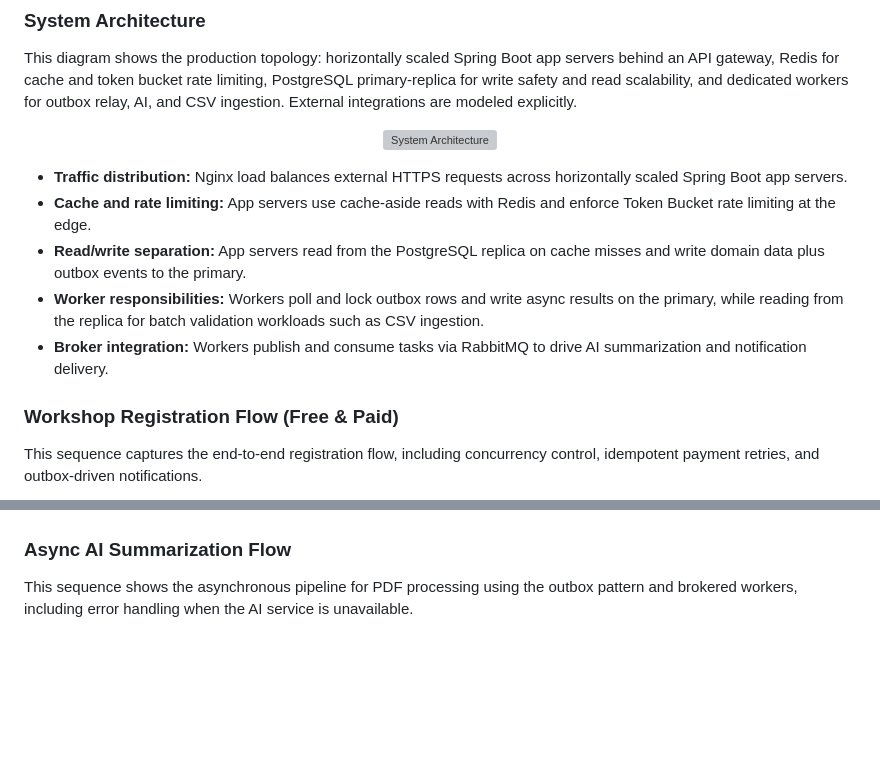
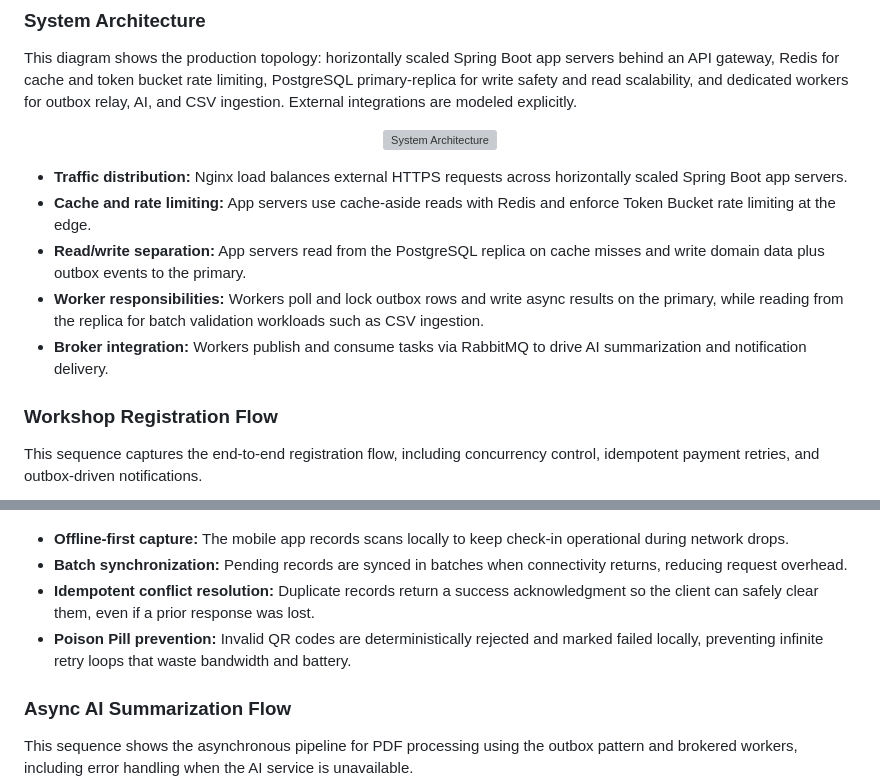
Before and after one commit to phatnguyen975/unihub-workshop, a Markdown page: blueprint/design.md, 2 parts joined by grey strips. GitHub-like rendering; blank space fills up the shorter version; grey boxes are pictures that could not be loaded.

Commit message:
docs: update offline checkin diagram

````diff
--- a/blueprint/design.md
+++ b/blueprint/design.md
@@ -96,7 +96,7 @@ This diagram shows the production topology: horizontally scaled Spring Boot app
 - **Worker responsibilities:** Workers poll and lock outbox rows and write async results on the primary, while reading from the replica for batch validation workloads such as CSV ingestion.
 - **Broker integration:** Workers publish and consume tasks via RabbitMQ to drive AI summarization and notification delivery.
 
-### Workshop Registration Flow (Free & Paid)
+### Workshop Registration Flow
 
 This sequence captures the end-to-end registration flow, including concurrency control, idempotent payment retries, and outbox-driven notifications.
 
@@ -204,5 +210,10 @@ sequenceDiagram
   end
 ```
+
+- **Offline-first capture:** The mobile app records scans locally to keep check-in operational during network drops.
+- **Batch synchronization:** Pending records are synced in batches when connectivity returns, reducing request overhead.
+- **Idempotent conflict resolution:** Duplicate records return a success acknowledgment so the client can safely clear them, even if a prior response was lost.
+- **Poison Pill prevention:** Invalid QR codes are deterministically rejected and marked failed locally, preventing infinite retry loops that waste bandwidth and battery.
 
 ### Async AI Summarization Flow
 
````
Also changed, not shown: other parts of blueprint/design.md (+17 -11 lines).
